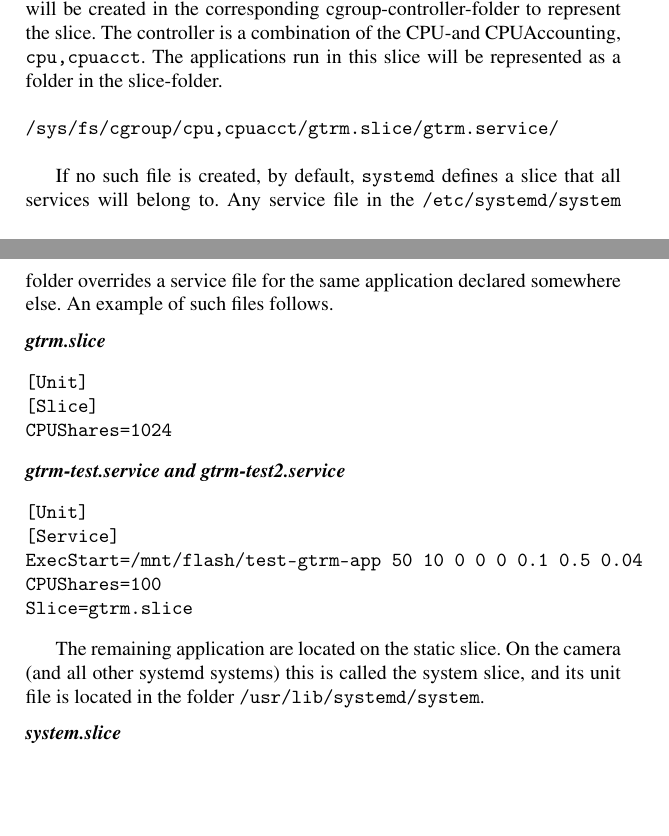
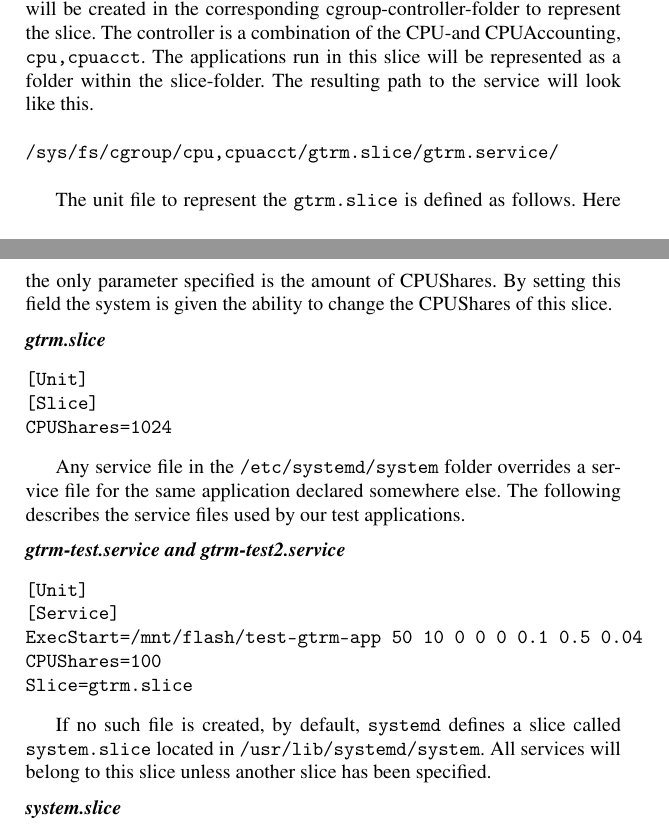
Before and after one commit to Fredrik89/mt, a LaTeX thesis (report/thesis.tex): two parts of pages 55 and 56 of 100, joined at a grey line, cut so that both start at the same text, the shorter picture padded with empty space. Compiled offline with pdfLaTeX.

Commit message:
finish comment fixing on res.alloc

```diff
--- a/report/thesis.tex
+++ b/report/thesis.tex
@@ -1758,22 +1758,21 @@ socket.
 The resource split shown in Figure~\ref{fig:Piechart} is made by creating
 a \texttt{gtrm.slice} file in the folder \texttt{/etc/systemd/system}.
 Any application that wants to take advantage of the GTRM capabilities needs
-to create a service file in the same folder. When the service is started a folder named \texttt{gtrm.slice} will be created in the corresponding cgroup-controller-folder to represent the slice. The controller is a combination of the CPU-and CPUAccounting, \texttt{cpu,cpuacct}. The applications run in this slice will be represented as a folder in the slice-folder.
+to create a service file in the same folder. When the service is started a folder named \texttt{gtrm.slice} will be created in the corresponding cgroup-controller-folder to represent the slice. The controller is a combination of the CPU-and CPUAccounting, \texttt{cpu,cpuacct}. The applications run in this slice will be represented as a folder within the slice-folder. The resulting path to the service will look like this.
 
 \begin{verbatim}
 /sys/fs/cgroup/cpu,cpuacct/gtrm.slice/gtrm.service/
 \end{verbatim}
 
-If no such file is created, by default, \texttt{systemd} defines a slice
-that all services will belong to. Any service file in the
-\texttt{/etc/systemd/system} folder overrides a service file for the
-same application declared somewhere else. An example of such files follows.
+The unit file to represent the \texttt{gtrm.slice} is defined as follows. Here the only parameter specified is the amount of CPUShares. By setting this field the system is given the ability to change the CPUShares of this slice.
 \subsubsection{gtrm.slice}
 \begin{verbatim}
 [Unit]
 [Slice]
 CPUShares=1024
 \end{verbatim}
+
+Any service file in the \texttt{/etc/systemd/system} folder overrides a service file for the same application declared somewhere else. The following describes the service files used by our test applications.
 
 \subsubsection{gtrm-test.service and gtrm-test2.service}
 \begin{verbatim}
@@ -1784,8 +1783,7 @@ CPUShares=100
 Slice=gtrm.slice
 \end{verbatim}
 
-The remaining application are located on the static slice. On the camera (and all other systemd systems) this is called the system slice, and its unit file is located in the folder \texttt{/usr/lib/systemd/system}.
-
+If no such file is created, by default, \texttt{systemd} defines a slice called \texttt{system.slice} located in \texttt{/usr/lib/systemd/system}. All services will belong to this slice unless another slice has been specified.
 \subsubsection{system.slice}
 \begin{verbatim}
 [Unit]
```
Also changed, not shown: report/thesis.tex (3 more changed lines).
